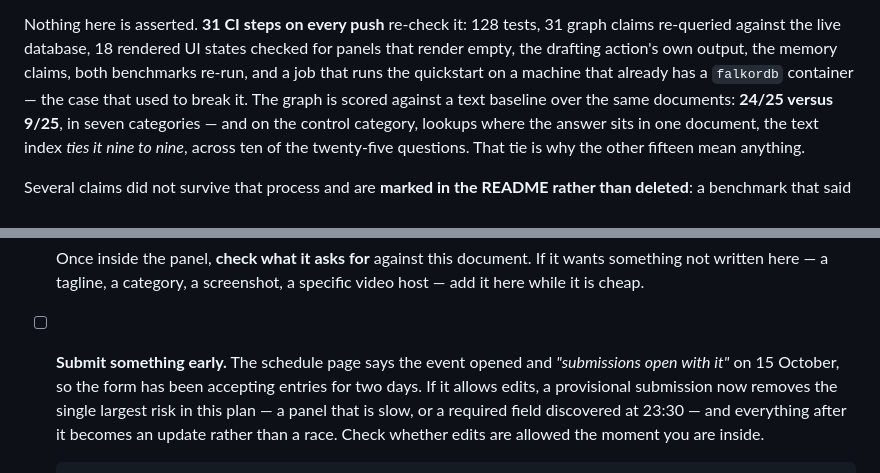
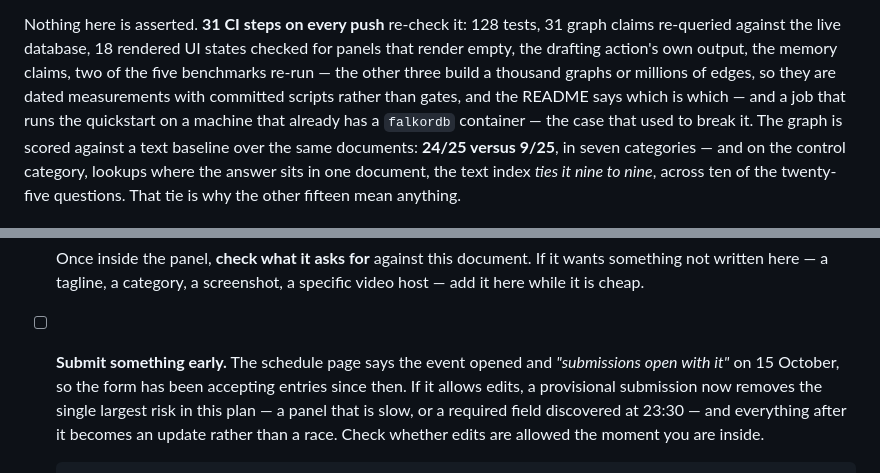
Before and after one commit to Golden007-prog/tombstone, a Markdown page: SUBMISSION.md, 2 parts joined by grey strips. Rendered like a GitHub page.

Commit message:
The submission copy dropped the disclosure the README is careful to make
Read SUBMISSION.md end to end for the first time, having edited it six times today without ever
doing that. It is the text that gets pasted into the form, so an inconsistency introduced by my
own edits would ship.

One real finding. The README says "two of the five benchmarks re-run by 31 CI steps on each push
— the other three build a thousand graphs or millions of edges, so they are dated measurements
with committed scripts rather than gates". That sentence is shaped the way it is on purpose: it
discloses that three of the five are not gated. The submission copy said "both benchmarks re-run",
which reads as though there are two benchmarks in total and silently drops the disclosure, in the
document a judge reads first. Restored in full.

And a figure that goes stale on its own: the registration checklist said the form "has been
accepting entries for two days". Submissions opened on 15 October and today is the 16th, so that
is either one day or two depending on how you count, and wrong tomorrow either way. It says "since
then" now — a date does not drift.

Everything else in the file measured correct: 128 tests, 31 graph claims, 18 rendered UI states,
31 CI steps, 24/25 against 9/25 across seven categories, the control tie over ten of twenty-five
leaving fifteen, the 86-second fallback video, 958 minus 752 giving the 206, and EXPLAIN-IT does
list exactly the five weaknesses this file promises.

```diff
--- a/SUBMISSION.md
+++ b/SUBMISSION.md
@@ -141,7 +141,9 @@ would remove them.
 
 Nothing here is asserted. **31 CI steps on every push** re-check it: 128 tests, 31 graph claims
 re-queried against the live database, 18 rendered UI states checked for panels that render empty,
-the drafting action's own output, the memory claims, both benchmarks re-run, and a job that runs
+the drafting action's own output, the memory claims, two of the five benchmarks re-run — the
+other three build a thousand graphs or millions of edges, so they are dated measurements with
+committed scripts rather than gates, and the README says which is which — and a job that runs
 the quickstart on a machine that already has a `falkordb` container — the case that used to break
 it. The graph is scored against a text baseline over the same documents: **24/25 versus 9/25**, in
 seven categories — and on the control category, lookups where the answer sits in one document, the
@@ -241,7 +243,7 @@ weakest things — stated first, because every one of them is already written do
       add it here while it is cheap.
 
 - [ ] **Submit something early.** The schedule page says the event opened and *"submissions open
-      with it"* on 15 October, so the form has been accepting entries for two days. If it allows
+      with it"* on 15 October, so the form has been accepting entries since then. If it allows
       edits, a provisional submission now removes the single largest risk in this plan — a panel
       that is slow, or a required field discovered at 23:30 — and everything after it becomes an
       update rather than a race. Check whether edits are allowed the moment you are inside.
```
